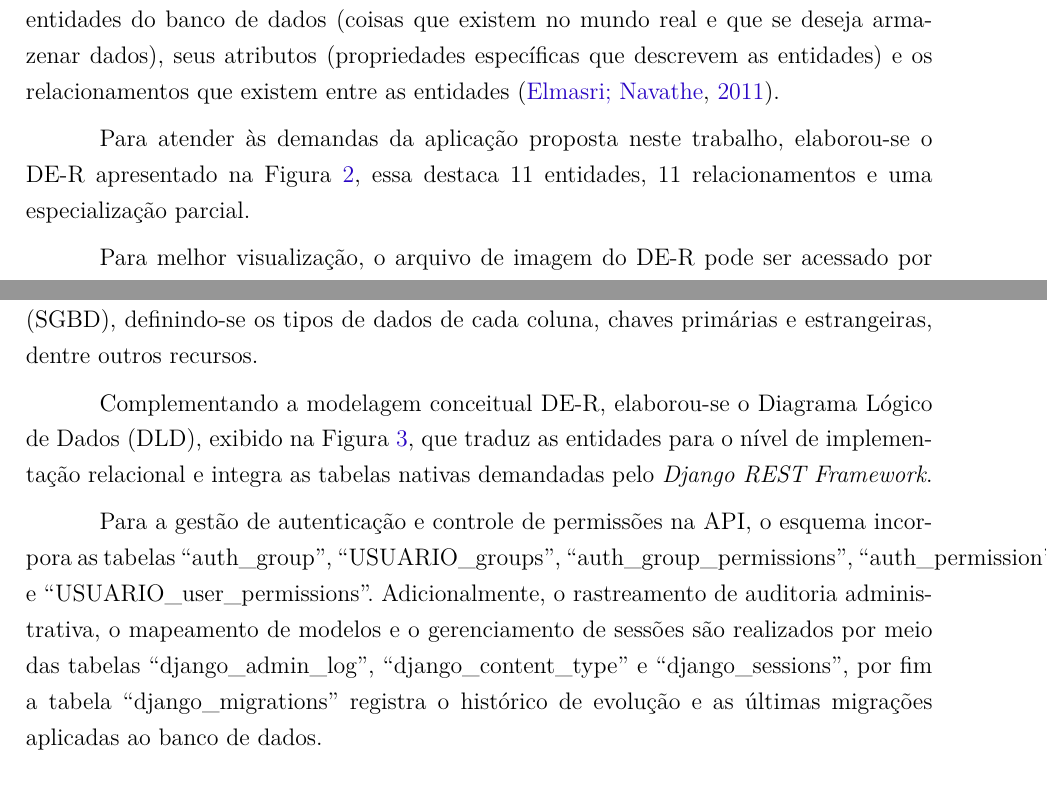
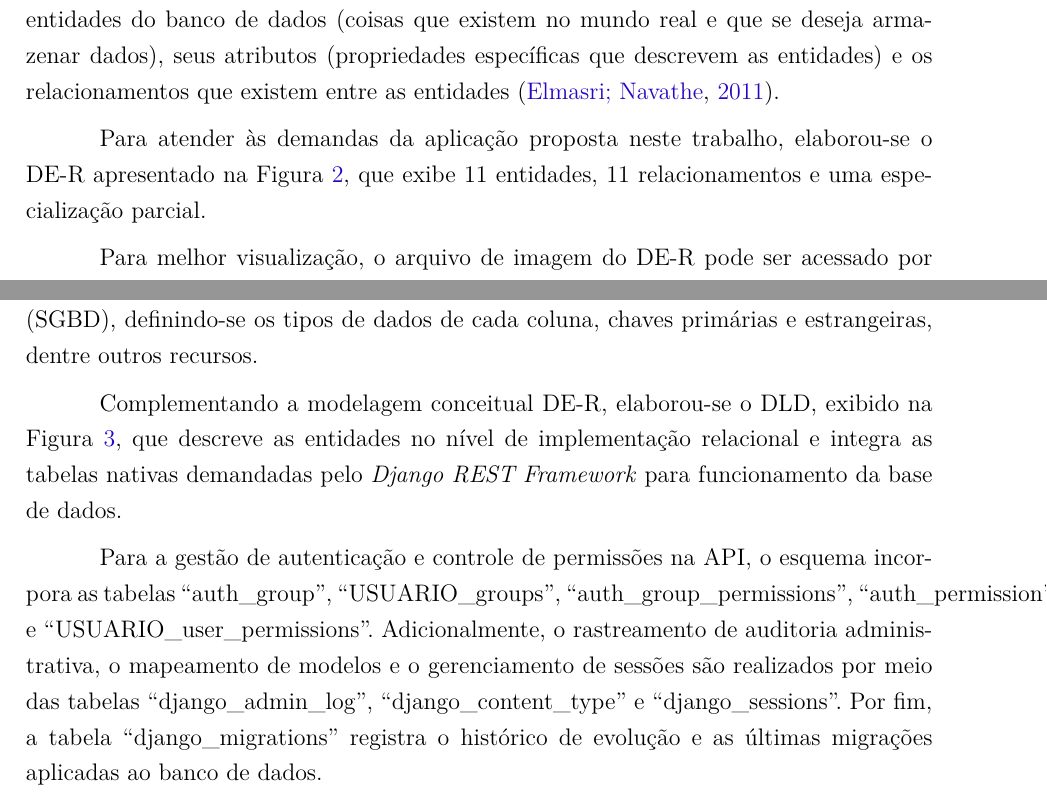
Before and after one commit to TutoriaWebApp/TCC, a LaTeX thesis (overleaf/main.tex, which reads overleaf/editaveis/3-proposta.tex): two parts of pages 57 and 59 of 215, joined at a grey line, cut so that both start at the same text. Compiled offline with pdfLaTeX.

Commit message:
Mudança em texto de DE-R e DLD

```diff
--- a/overleaf/editaveis/3-proposta.tex
+++ b/overleaf/editaveis/3-proposta.tex
@@ -675,7 +675,7 @@ A fim de se averiguar se a arquitetura era válida para a implementação da apl
 
 O Diagrama Entidade-Relacionamento (DE-R) é um diagrama que representa as entidades do banco de dados (coisas que existem no mundo real e que se deseja armazenar dados), seus atributos (propriedades específicas que descrevem as entidades) e os relacionamentos que existem entre as entidades \cite{elmasri2011sistemas}.
 
-Para atender às demandas da aplicação proposta neste trabalho, elaborou-se o DE-R apresentado na Figura \ref{fig:diagrama_DE-R}, essa destaca 11 entidades, 11 relacionamentos e uma especialização parcial.
+Para atender às demandas da aplicação proposta neste trabalho, elaborou-se o DE-R apresentado na Figura \ref{fig:diagrama_DE-R}, que exibe 11 entidades, 11 relacionamentos e uma especialização parcial.
 
 Para melhor visualização, o arquivo de imagem do DE-R pode ser acessado por este \textit{link}: \url{https://github.com/TutoriaWebApp/TCC/blob/main/overleaf/figuras/DE-R_sem_django.png}.
 
@@ -704,12 +704,12 @@ Para melhor visualização, o arquivo de imagem do DE-R pode ser acessado por es
 
 O Diagrama Lógico de Dados (DLD) segundo \citeonline{heuser2009projeto} é uma descrição da base de dados que será implementada no Sistema Gerenciador de Banco de Dados (SGBD), definindo-se os tipos de dados de cada coluna, chaves primárias e estrangeiras, dentre outros recursos.
 
-Complementando a modelagem conceitual DE-R, elaborou-se o Diagrama Lógico de Dados (DLD), exibido na Figura \ref{fig:diagrama_DLD}, que traduz as entidades para o nível de implementação relacional e integra as tabelas nativas demandadas pelo \textit{Django REST Framework}.
+Complementando a modelagem conceitual DE-R, elaborou-se o DLD, exibido na Figura \ref{fig:diagrama_DLD}, que descreve as entidades no nível de implementação relacional e integra as tabelas nativas demandadas pelo \textit{Django REST Framework} para funcionamento da base de dados.
 
 % Definição do que fazem as tabelas do Django (que não deveriam serem apresentadas no DE-R, segundo o Orientador do trabalho)
 
 Para a gestão de autenticação e controle de permissões na API, o esquema incorpora as tabelas ``auth\_group'', ``USUARIO\_groups'', ``auth\_group\_permissions'', ``auth\_permission'' e ``USUARIO\_user\_permissions''.
-Adicionalmente, o rastreamento de auditoria administrativa, o mapeamento de modelos e o gerenciamento de sessões são realizados por meio das tabelas ``django\_admin\_log'', ``django\_content\_type'' e ``django\_sessions'', por fim a tabela ``django\_migrations'' registra o histórico de evolução e as últimas migrações aplicadas ao banco de dados.
+Adicionalmente, o rastreamento de auditoria administrativa, o mapeamento de modelos e o gerenciamento de sessões são realizados por meio das tabelas ``django\_admin\_log'', ``django\_content\_type'' e ``django\_sessions''. Por fim, a tabela ``django\_migrations'' registra o histórico de evolução e as últimas migrações aplicadas ao banco de dados.
 
 Para melhor visualização, o arquivo de imagem do DLD pode ser acessado por este \textit{link}: \url{https://github.com/TutoriaWebApp/TCC/blob/main/overleaf/figuras/DLD_print.png}.
 
```
